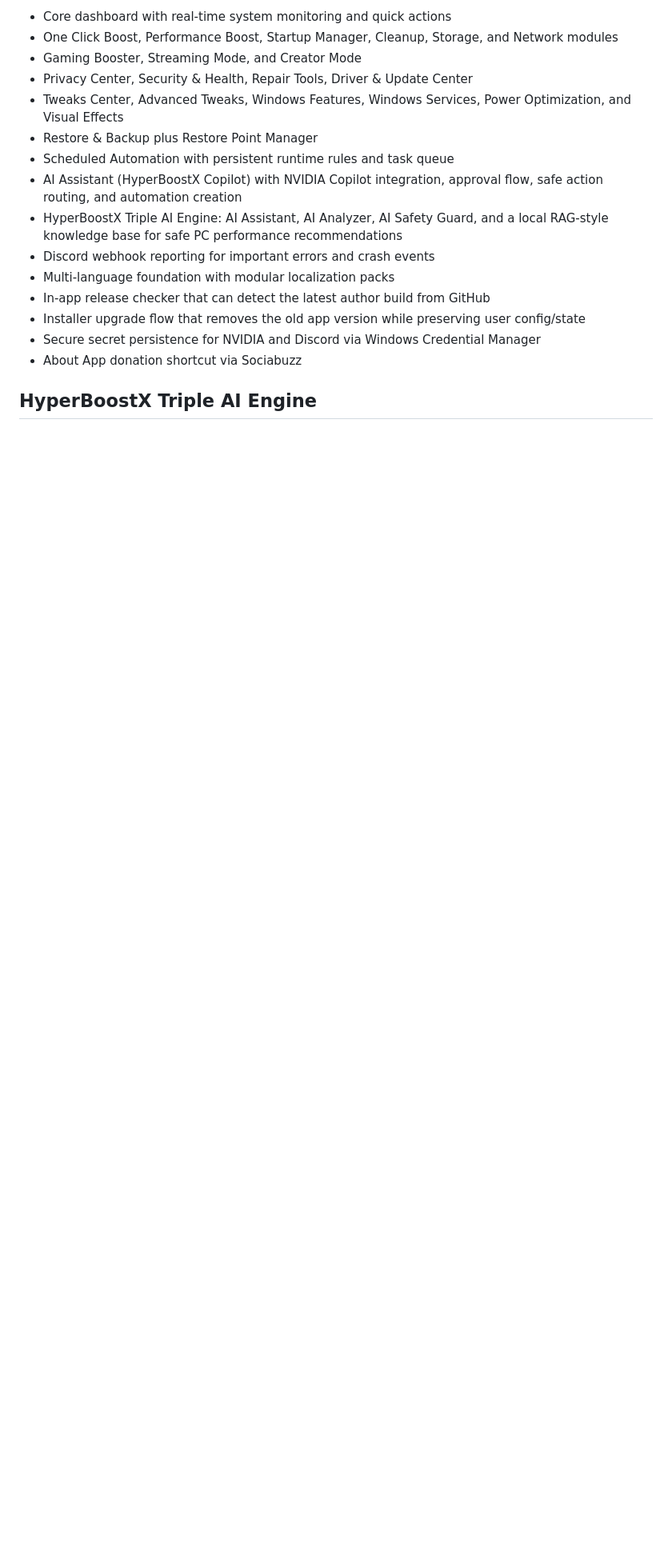
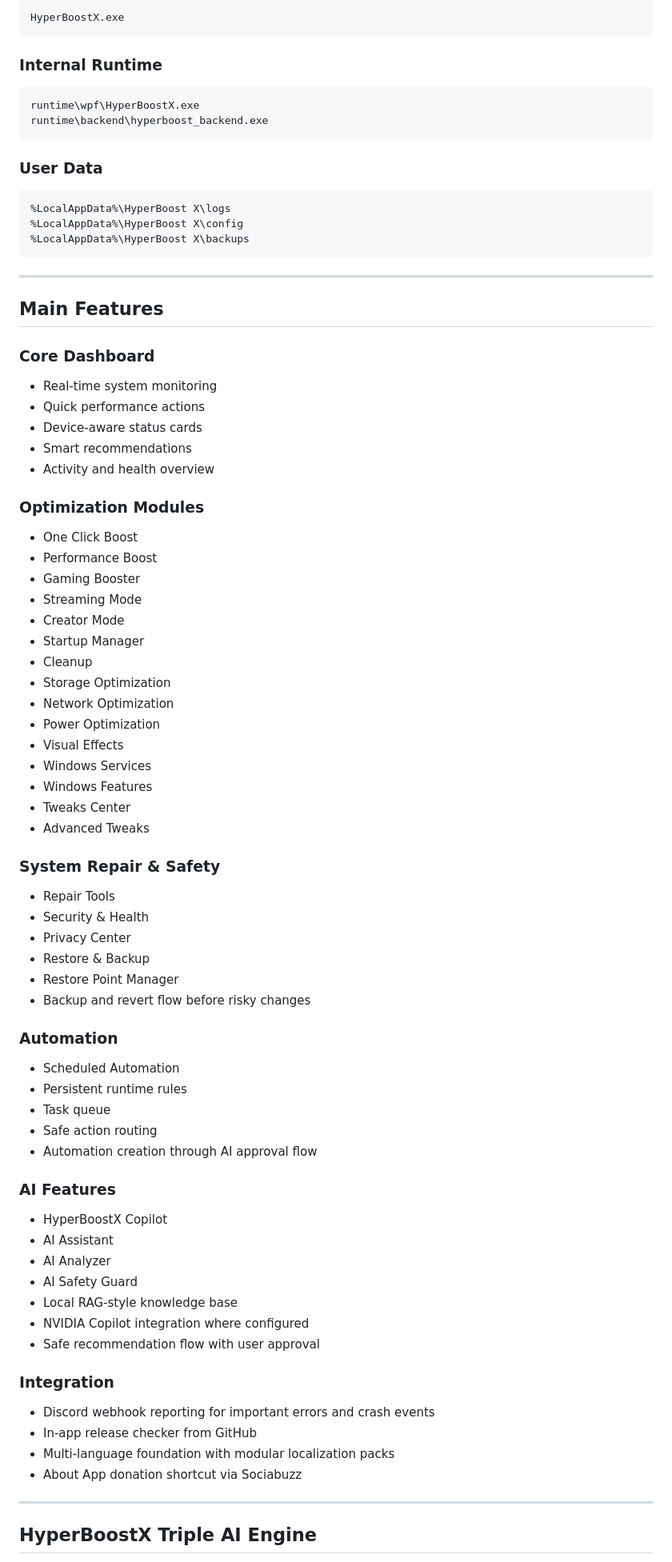
Before and after one commit to jxxzy/HyperBoostX, a Markdown page: README.md, the part around one of its changes. Shown at 80% size. Drawn GitHub-style; blank space fills up the shorter version.

````diff
--- a/README.md
+++ b/README.md
@@ -41,19 +79,88 @@ HyperBoost X is built from three main parts:
 
-- Core dashboard with real-time system monitoring and quick actions
-- One Click Boost, Performance Boost, Startup Manager, Cleanup, Storage, and Network modules
-- Gaming Booster, Streaming Mode, and Creator Mode
-- Privacy Center, Security & Health, Repair Tools, Driver & Update Center
-- Tweaks Center, Advanced Tweaks, Windows Features, Windows Services, Power Optimization, and Visual Effects
-- Restore & Backup plus Restore Point Manager
-- Scheduled Automation with persistent runtime rules and task queue
-- AI Assistant (HyperBoostX Copilot) with NVIDIA Copilot integration, approval flow, safe action routing, and automation creation
-- HyperBoostX Triple AI Engine: AI Assistant, AI Analyzer, AI Safety Guard, and a local RAG-style knowledge base for safe PC performance recommendations
+```text
+HyperBoostX.exe
+```
+
+### Internal Runtime
+
+```text
+runtime\wpf\HyperBoostX.exe
+runtime\backend\hyperboost_backend.exe
+```
+
+### User Data
+
+```text
+%LocalAppData%\HyperBoost X\logs
+%LocalAppData%\HyperBoost X\config
+%LocalAppData%\HyperBoost X\backups
+```
+
+---
+
+## Main Features
+
+### Core Dashboard
+
+- Real-time system monitoring
+- Quick performance actions
+- Device-aware status cards
+- Smart recommendations
+- Activity and health overview
+
+### Optimization Modules
+
+- One Click Boost
+- Performance Boost
+- Gaming Booster
+- Streaming Mode
+- Creator Mode
+- Startup Manager
+- Cleanup
+- Storage Optimization
+- Network Optimization
+- Power Optimization
+- Visual Effects
+- Windows Services
+- Windows Features
+- Tweaks Center
+- Advanced Tweaks
+
+### System Repair & Safety
+
+- Repair Tools
+- Security & Health
+- Privacy Center
+- Restore & Backup
+- Restore Point Manager
+- Backup and revert flow before risky changes
+
+### Automation
+
+- Scheduled Automation
+- Persistent runtime rules
+- Task queue
+- Safe action routing
+- Automation creation through AI approval flow
+
+### AI Features
+
+- HyperBoostX Copilot
+- AI Assistant
+- AI Analyzer
+- AI Safety Guard
+- Local RAG-style knowledge base
+- NVIDIA Copilot integration where configured
+- Safe recommendation flow with user approval
+
+### Integration
+
 - Discord webhook reporting for important errors and crash events
+- In-app release checker from GitHub
 - Multi-language foundation with modular localization packs
-- In-app release checker that can detect the latest author build from GitHub
-- Installer upgrade flow that removes the old app version while preserving user config/state
-- Secure secret persistence for NVIDIA and Discord via Windows Credential Manager
 - About App donation shortcut via Sociabuzz
+
+---
 
 ## HyperBoostX Triple AI Engine
 
````
Also changed, not shown: other parts of README.md (+338 -153 lines).
